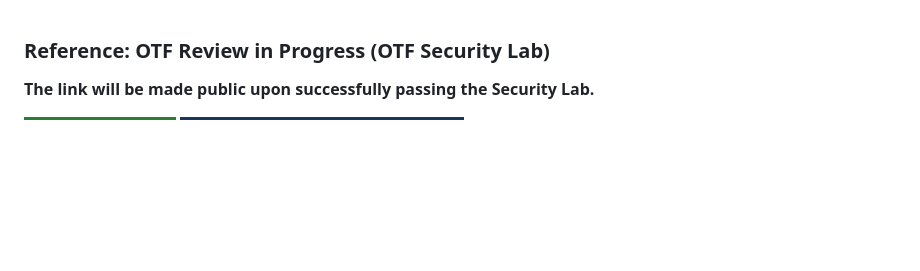
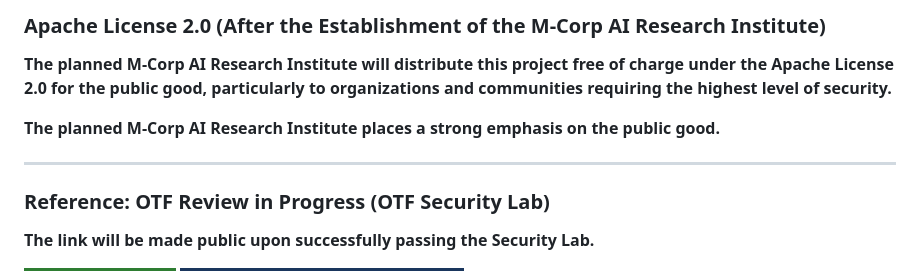
Before and after one commit to jekymin8232/mcorpai-net, a Markdown page: README.md, the part around the change. Drawn GitHub-style; badges without logos; blank space fills up the shorter version.

```diff
--- a/README.md
+++ b/README.md
@@ -1,3 +1,11 @@
+### Apache License 2.0 (After the Establishment of the M-Corp AI Research Institute)
+
+**The planned M-Corp AI Research Institute will distribute this project free of charge under the Apache License 2.0 for the public good, particularly to organizations and communities requiring the highest level of security.**
+
+**The planned M-Corp AI Research Institute places a strong emphasis on the public good.**
+
+---
+
 ### Reference: OTF Review in Progress (OTF Security Lab)
 **The link will be made public upon successfully passing the Security Lab.**
 
```
